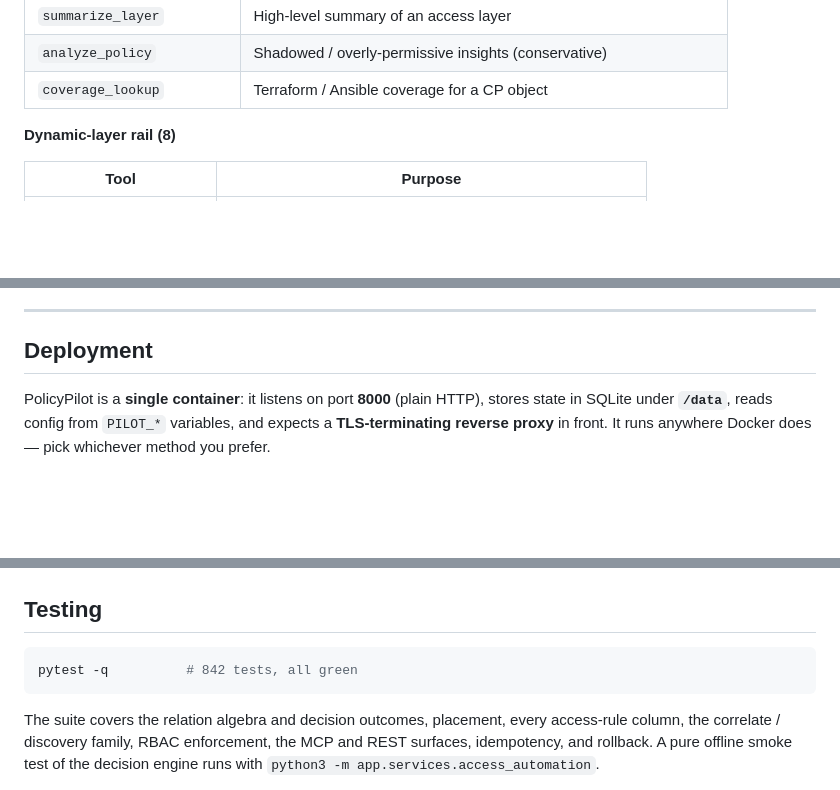
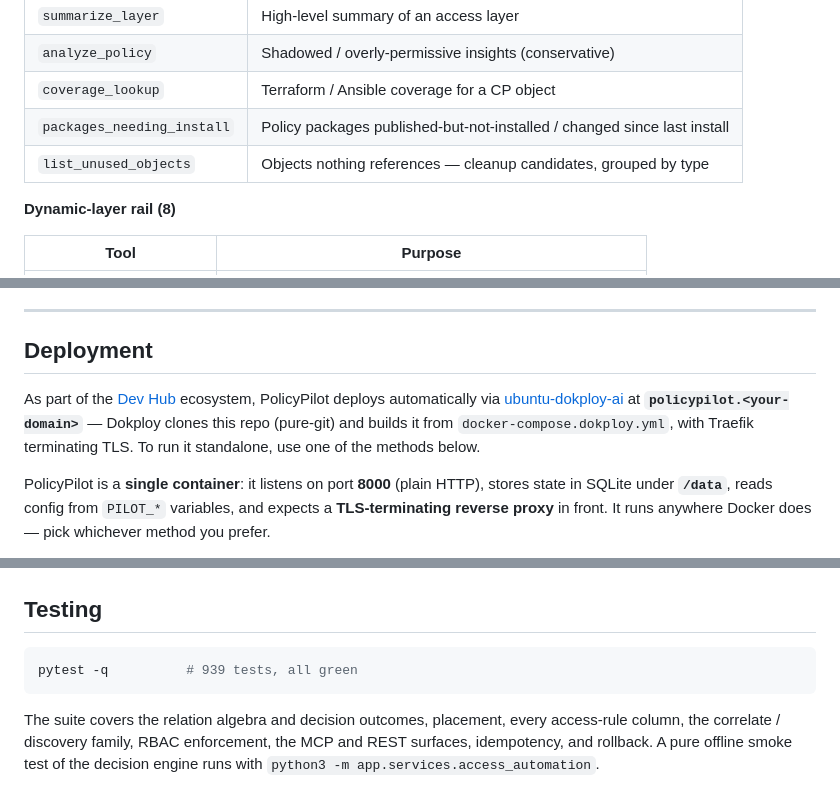
Before and after one commit to alshawwaf/PolicyPilot, a Markdown page: README.md, 3 parts joined by grey strips. GitHub-like rendering; folded sections open; blank space fills up the shorter version.

````diff
--- a/README.md
+++ b/README.md
@@ -252,6 +255,8 @@ management rail. In-app onboarding lives at `/mcp-guide`.
 | `summarize_layer` | High-level summary of an access layer |
 | `analyze_policy` | Shadowed / overly-permissive insights (conservative) |
 | `coverage_lookup` | Terraform / Ansible coverage for a CP object |
+| `packages_needing_install` | Policy packages published-but-not-installed / changed since last install |
+| `list_unused_objects` | Objects nothing references — cleanup candidates, grouped by type |
 
 **Dynamic-layer rail (8)**
 
@@ -373,6 +378,11 @@ Environment variables bootstrap the deployment; **most secrets are also settable
 
 ## Deployment
 
+As part of the [Dev Hub](https://github.com/alshawwaf/dev-hub) ecosystem, PolicyPilot deploys automatically
+via [ubuntu-dokploy-ai](https://github.com/alshawwaf/ubuntu-dokploy-ai) at **`policypilot.<your-domain>`** —
+Dokploy clones this repo (pure-git) and builds it from `docker-compose.dokploy.yml`, with Traefik terminating
+TLS. To run it standalone, use one of the methods below.
+
 PolicyPilot is a **single container**: it listens on port **8000** (plain HTTP), stores state in SQLite under
 **`/data`**, reads config from `PILOT_*` variables, and expects a **TLS-terminating reverse proxy** in front.
 It runs anywhere Docker does — pick whichever method you prefer.
@@ -464,7 +477,7 @@ Full guide (the complete `PILOT_*` reference, the single-worker note, per-platfo
 ## Testing
 
 ```bash
-pytest -q          # 842 tests, all green
+pytest -q          # 939 tests, all green
 ```
 
 The suite covers the relation algebra and decision outcomes, placement, every access-rule column, the
````
Also changed, not shown: other parts of README.md (+12 -6 lines).
